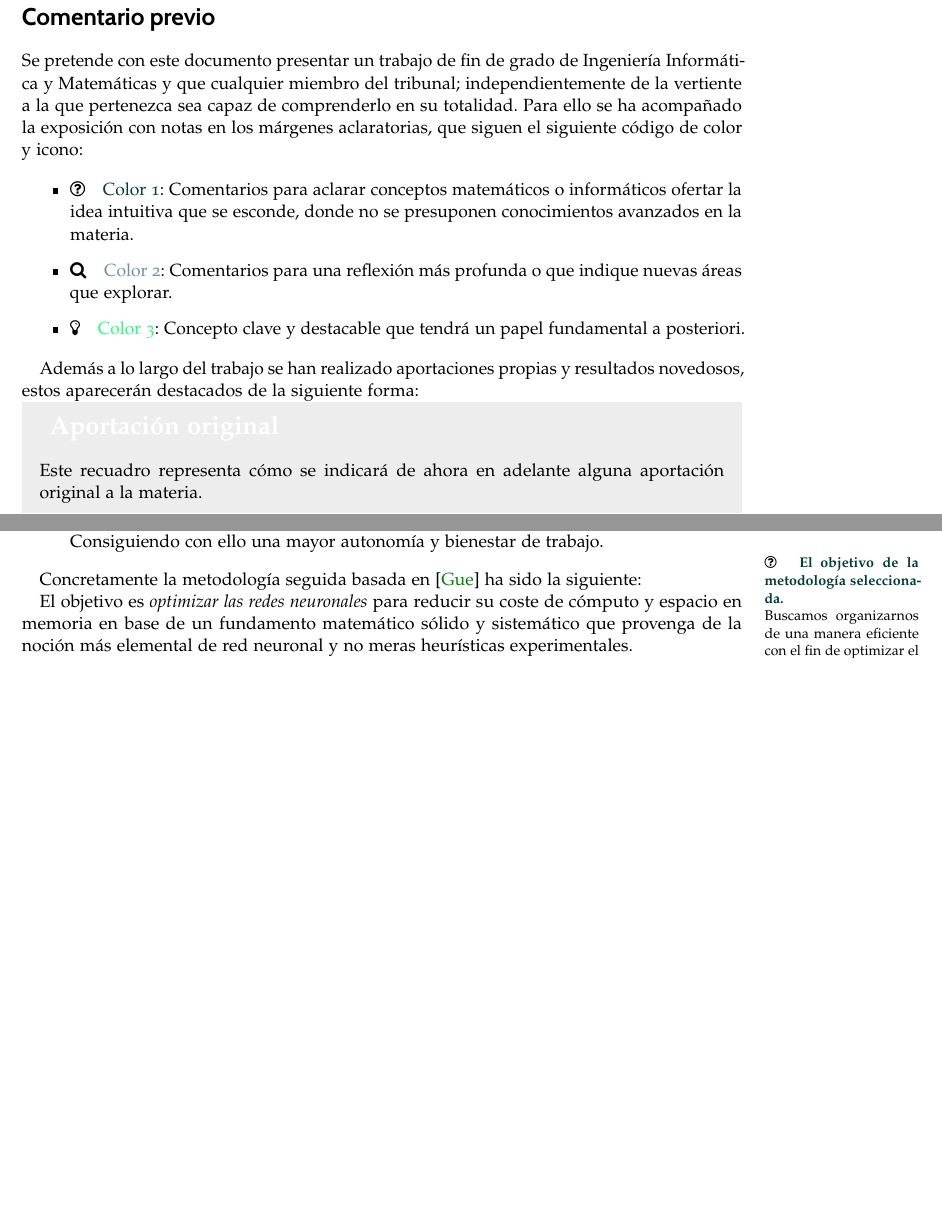
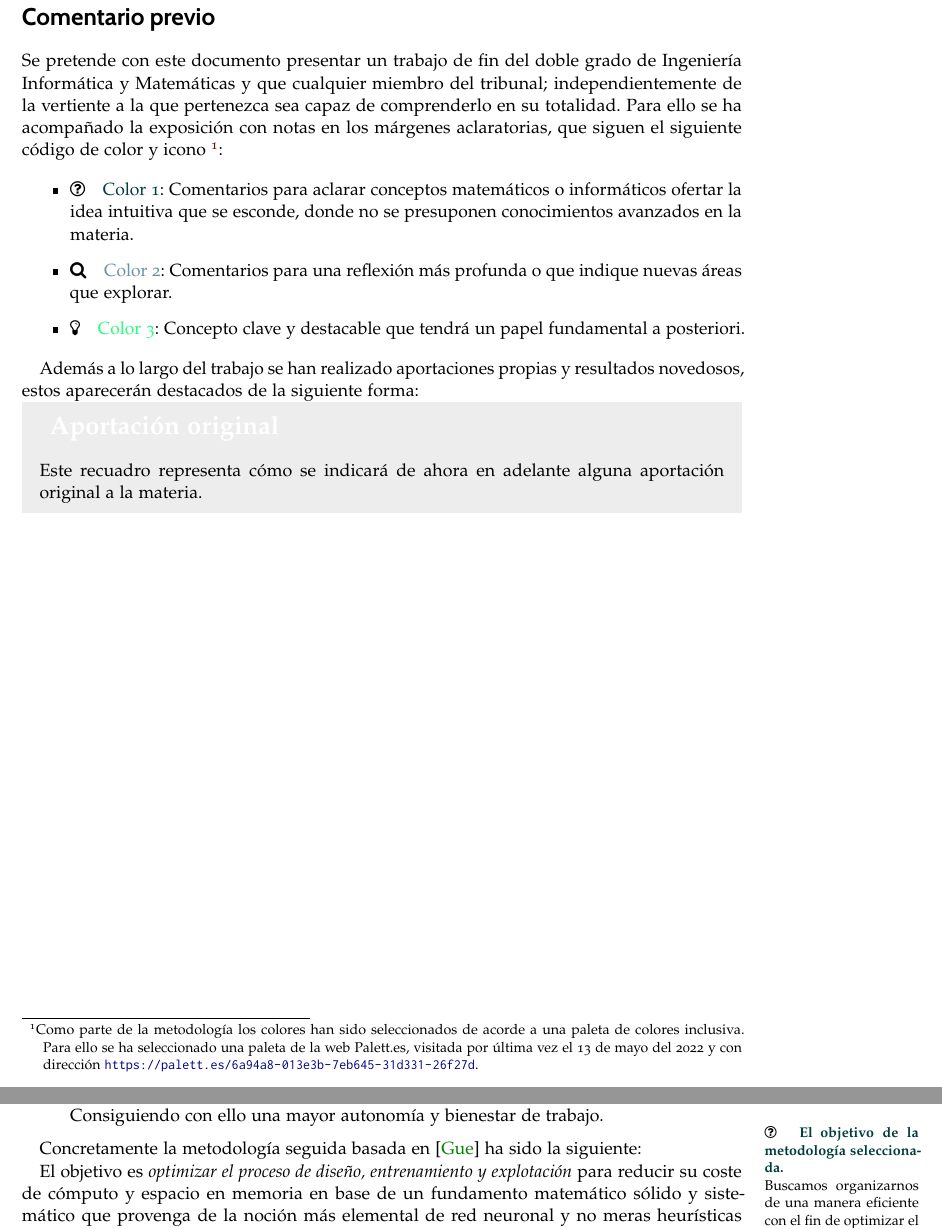
Before and after one commit to BlancaCC/TFG-Estudio-de-las-redes-neuronales, a LaTeX thesis (Memoria/tfg.tex, which reads Memoria/capitulos/0-Metodologia/Comentarios_previos.tex, Memoria/capitulos/0-Metodologia/introduccion.tex): two parts of pages 11 and 13 of 97, joined at a grey line, cut so that both start at the same text, the shorter picture padded with empty space. Compiled offline with pdfLaTeX.

Commit message:
Aplica correcciones de JJ en #89

```diff
--- a/Memoria/capitulos/0-Metodologia/Comentarios_previos.tex
+++ b/Memoria/capitulos/0-Metodologia/Comentarios_previos.tex
@@ -6,9 +6,13 @@
 
 \section*{Comentario previo}
 
-Se pretende con este documento presentar un  trabajo de fin de grado de Ingeniería Informática y Matemáticas y que cualquier miembro del tribunal;
+Se pretende con este documento presentar un  trabajo de fin del doble grado de Ingeniería Informática y Matemáticas y que cualquier miembro del tribunal;
 independientemente de la vertiente a la que pertenezca sea capaz de comprenderlo en su totalidad.
-Para ello se ha acompañado la exposición con notas en los márgenes aclaratorias, que siguen el siguiente código de color y icono:
+Para ello se ha acompañado la exposición con notas en los márgenes aclaratorias, que siguen el siguiente código de color y icono \footnote{Como parte de la metodología los colores han sido seleccionados de acorde a una paleta de colores inclusiva.
+Para ello se ha seleccionado una paleta de la web Palett.es,
+visitada por última vez el 13 de mayo del 2022
+y con dirección \url{https://palett.es/6a94a8-013e3b-7eb645-31d331-26f27d}.
+ }:
 
 \begin{itemize}
     \item  \iconoAclaraciones \textcolor{dark_green}{ Color 1}: Comentarios para
--- a/Memoria/capitulos/0-Metodologia/introduccion.tex
+++ b/Memoria/capitulos/0-Metodologia/introduccion.tex
@@ -48,7 +48,8 @@ el trabajo desarrollando con una mentalidad ágil, de acorde a las siguientes hi
 Concretamente la metodología seguida basada en \cite{que-es-un-trabajo-fin-de-x} ha sido la siguiente:
 
 
-El objetivo es  \textit{optimizar las redes neuronales} para reducir su coste de cómputo
+El objetivo es \textit{optimizar el proceso de diseño, entrenamiento y explotación}
+para reducir su coste de cómputo
 y espacio en memoria en base de
 un fundamento matemático sólido y sistemático que provenga de
 la noción más elemental de red neuronal y no meras heurísticas experimentales.
```
Also changed, not shown: .github/workflows/personal-dictionary.txt, Memoria/capitulos/0-Metodologia/Comentarios_previos.tex (3 more changed lines), 1 other file.
